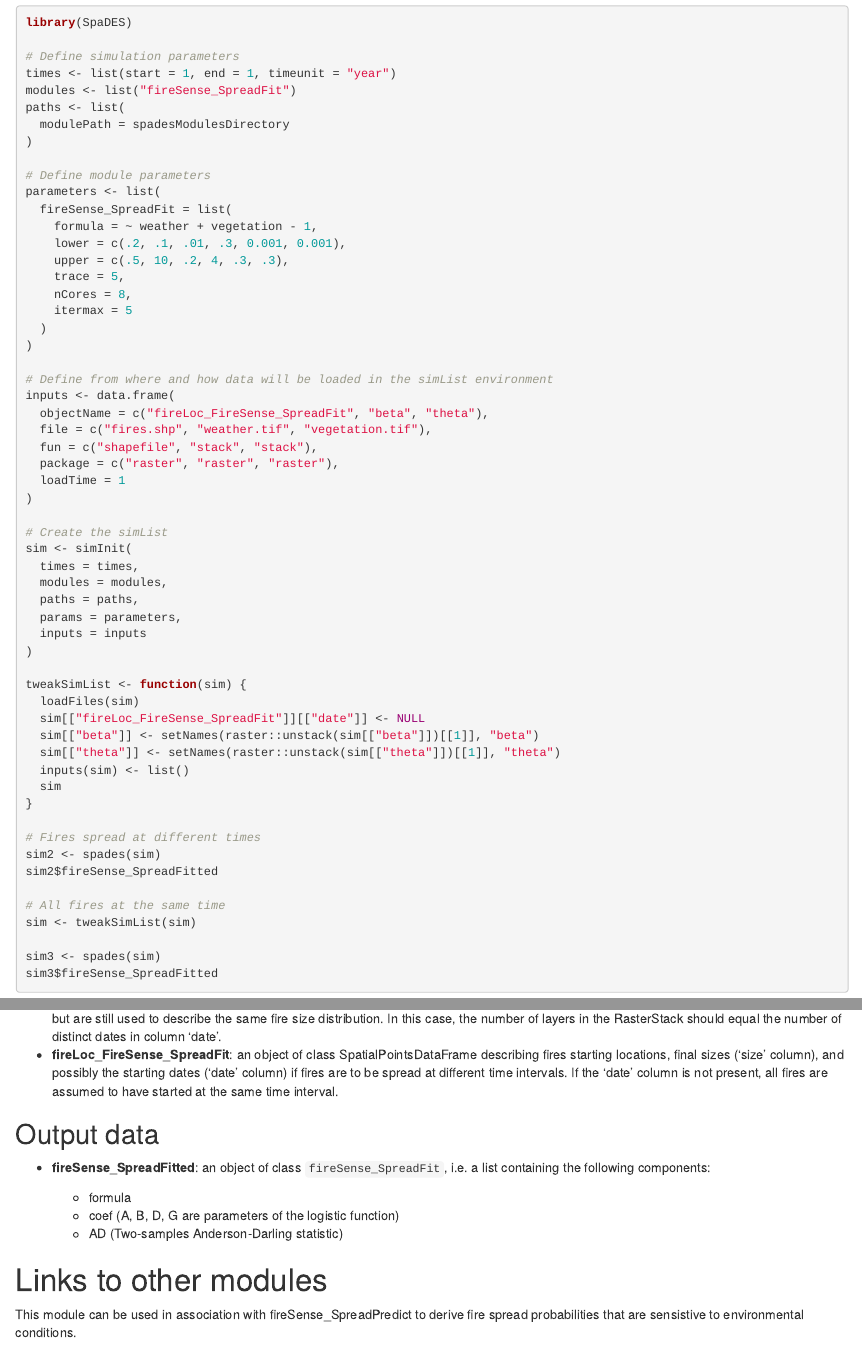
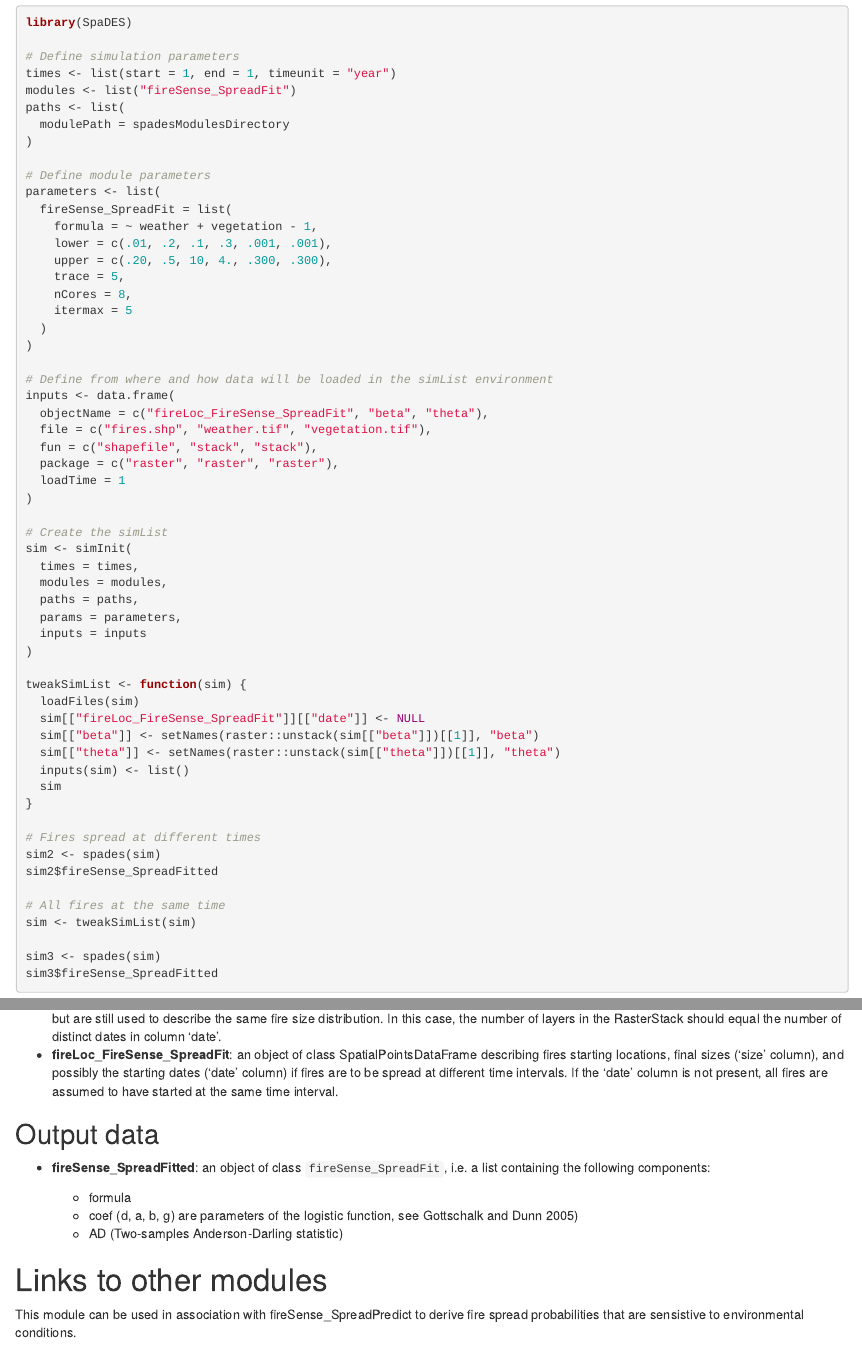
Before and after one commit to PredictiveEcology/fireSense_SpreadFit, an R Markdown document (fireSense_SpreadFit.Rmd): the page in a window 1100 px wide, from 1270 px down, and a second part further down, joined at a grey line. Rendered offline with R 4.5, knitr and Pandoc, with nearby package versions.

Commit message:
Fix order of parameters of 5-parameters logistic

```diff
--- a/fireSense_SpreadFit.Rmd
+++ b/fireSense_SpreadFit.Rmd
@@ -54,8 +54,8 @@ paths <- list(
 parameters <- list(
   fireSense_SpreadFit = list(
     formula = ~ weather + vegetation - 1,
-    lower = c(.2, .1, .01, .3, 0.001, 0.001),
-    upper = c(.5, 10, .2, 4, .3, .3),
+    lower = c(.01, .2, .1, .3, .001, .001),
+    upper = c(.20, .5, 10, 4., .300, .300),
     trace = 5,
     nCores = 8,
     itermax = 5
@@ -115,7 +115,7 @@ Events are scheduled as follows:
 - **fireSense_SpreadFitted**: an object of class `fireSense_SpreadFit`, i.e. a list containing the following components:
 
     - formula
-    - coef (A, B, D, G are parameters of the logistic function)
+    - coef (d, a, b, g) are parameters of the logistic function, see Gottschalk and Dunn 2005)
     - AD (Two-samples Anderson-Darling statistic)
 
 # Links to other modules
```
Also changed, not shown: fireSense_SpreadFit.R (+2 -2 lines).
